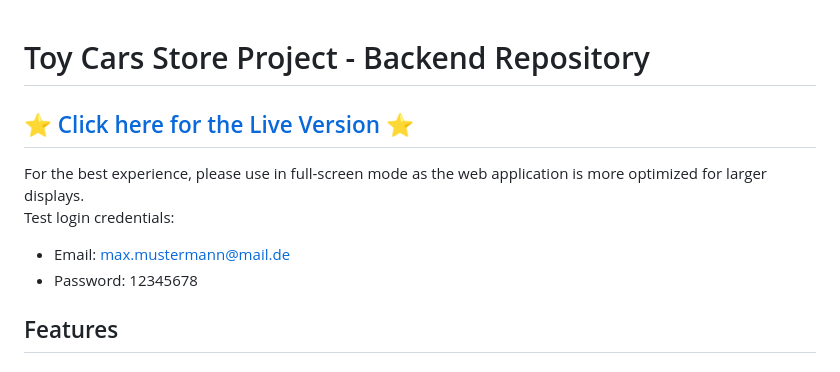
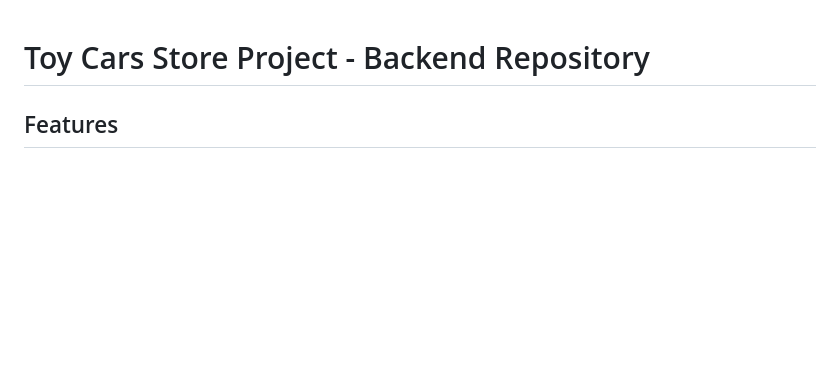
Before and after one commit to lenguyenhcm325/backend-toycars, a Markdown page: README.md, the part around the change. Drawn GitHub-style; blank space fills up the shorter version.

```diff
--- a/README.md
+++ b/README.md
@@ -1,12 +1,4 @@
 # Toy Cars Store Project - Backend Repository
-
-## :star: [Click here for the Live Version](http://18.194.12.173/) :star:
-
-For the best experience, please use in full-screen mode as the web application is more optimized for larger displays.
-Test login credentials:
-
-- Email: max.mustermann@mail.de
-- Password: 12345678
 
 ## Features
 
```
